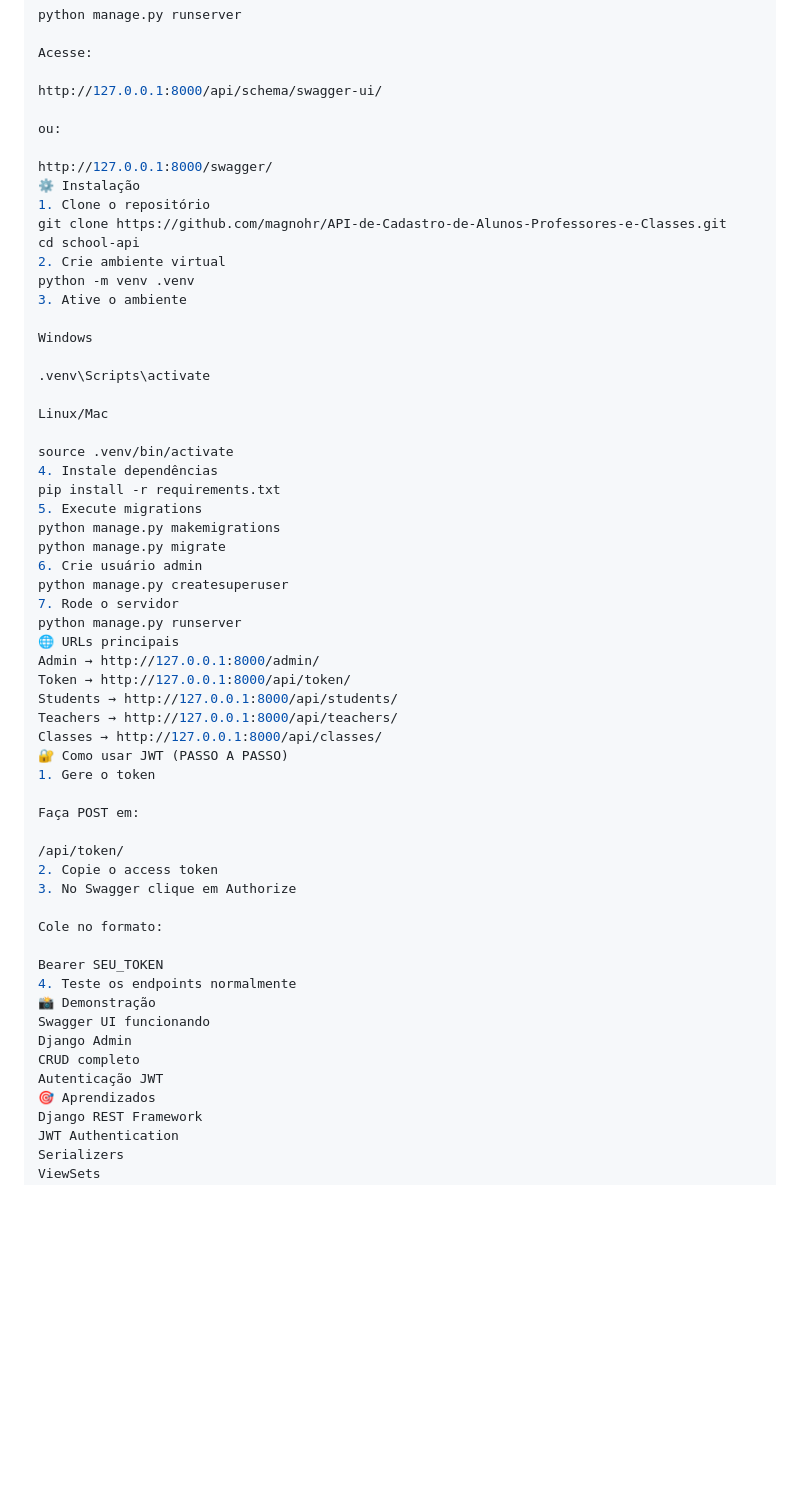
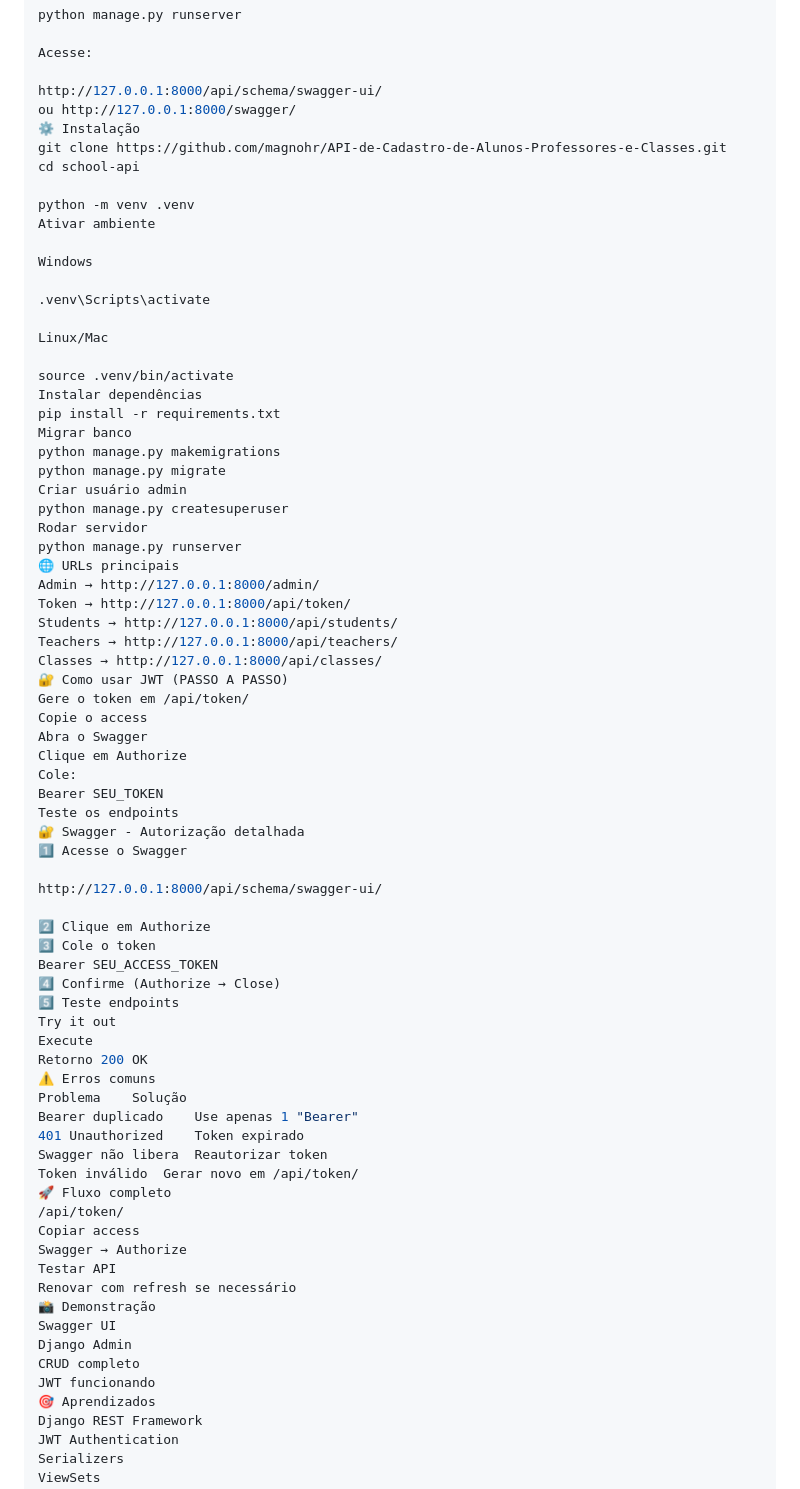
Before and after one commit to magnohr/API-de-Cadastro-de-Alunos-Professores-e-Classes, a Markdown page: README.md, the part around the change. Drawn GitHub-style; blank space fills up the shorter version.

Commit message:
Revise README for clarity and updated instructions
Updated installation instructions and usage steps for JWT authentication in the README.

```diff
--- a/README.md
+++ b/README.md
@@ -109,17 +109,13 @@ python manage.py runserver
 Acesse:
 
 http://127.0.0.1:8000/api/schema/swagger-ui/
-
-ou:
-
-http://127.0.0.1:8000/swagger/
+ou http://127.0.0.1:8000/swagger/
 ⚙️ Instalação
-1. Clone o repositório
 git clone https://github.com/magnohr/API-de-Cadastro-de-Alunos-Professores-e-Classes.git
 cd school-api
-2. Crie ambiente virtual
+
 python -m venv .venv
-3. Ative o ambiente
+Ativar ambiente
 
 Windows
 
@@ -128,14 +124,14 @@ Windows
 Linux/Mac
 
 source .venv/bin/activate
-4. Instale dependências
+Instalar dependências
 pip install -r requirements.txt
-5. Execute migrations
+Migrar banco
 python manage.py makemigrations
 python manage.py migrate
-6. Crie usuário admin
+Criar usuário admin
 python manage.py createsuperuser
-7. Rode o servidor
+Rodar servidor
 python manage.py runserver
 🌐 URLs principais
 Admin → http://127.0.0.1:8000/admin/
@@ -144,23 +140,43 @@ Students → http://127.0.0.1:8000/api/students/
 Teachers → http://127.0.0.1:8000/api/teachers/
 Classes → http://127.0.0.1:8000/api/classes/
 🔐 Como usar JWT (PASSO A PASSO)
-1. Gere o token
+Gere o token em /api/token/
+Copie o access
+Abra o Swagger
+Clique em Authorize
+Cole:
+Bearer SEU_TOKEN
+Teste os endpoints
+🔐 Swagger - Autorização detalhada
+1️⃣ Acesse o Swagger
 
-Faça POST em:
+http://127.0.0.1:8000/api/schema/swagger-ui/
 
+2️⃣ Clique em Authorize
+3️⃣ Cole o token
+Bearer SEU_ACCESS_TOKEN
+4️⃣ Confirme (Authorize → Close)
+5️⃣ Teste endpoints
+Try it out
+Execute
+Retorno 200 OK
+⚠️ Erros comuns
+Problema	Solução
+Bearer duplicado	Use apenas 1 "Bearer"
+401 Unauthorized	Token expirado
+Swagger não libera	Reautorizar token
+Token inválido	Gerar novo em /api/token/
+🚀 Fluxo completo
 /api/token/
-2. Copie o access token
-3. No Swagger clique em Authorize
-
-Cole no formato:
-
-Bearer SEU_TOKEN
-4. Teste os endpoints normalmente
+Copiar access
+Swagger → Authorize
+Testar API
+Renovar com refresh se necessário
 📸 Demonstração
-Swagger UI funcionando
+Swagger UI
 Django Admin
 CRUD completo
-Autenticação JWT
+JWT funcionando
 🎯 Aprendizados
 Django REST Framework
 JWT Authentication
```
